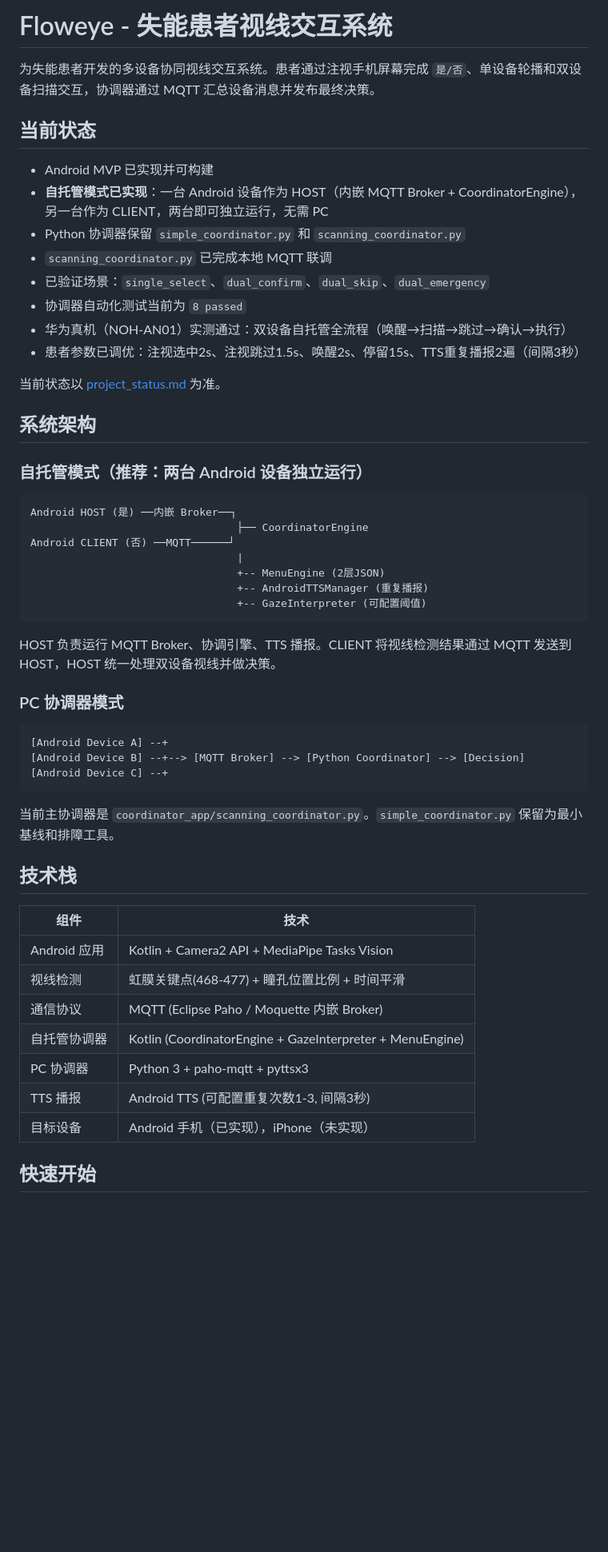
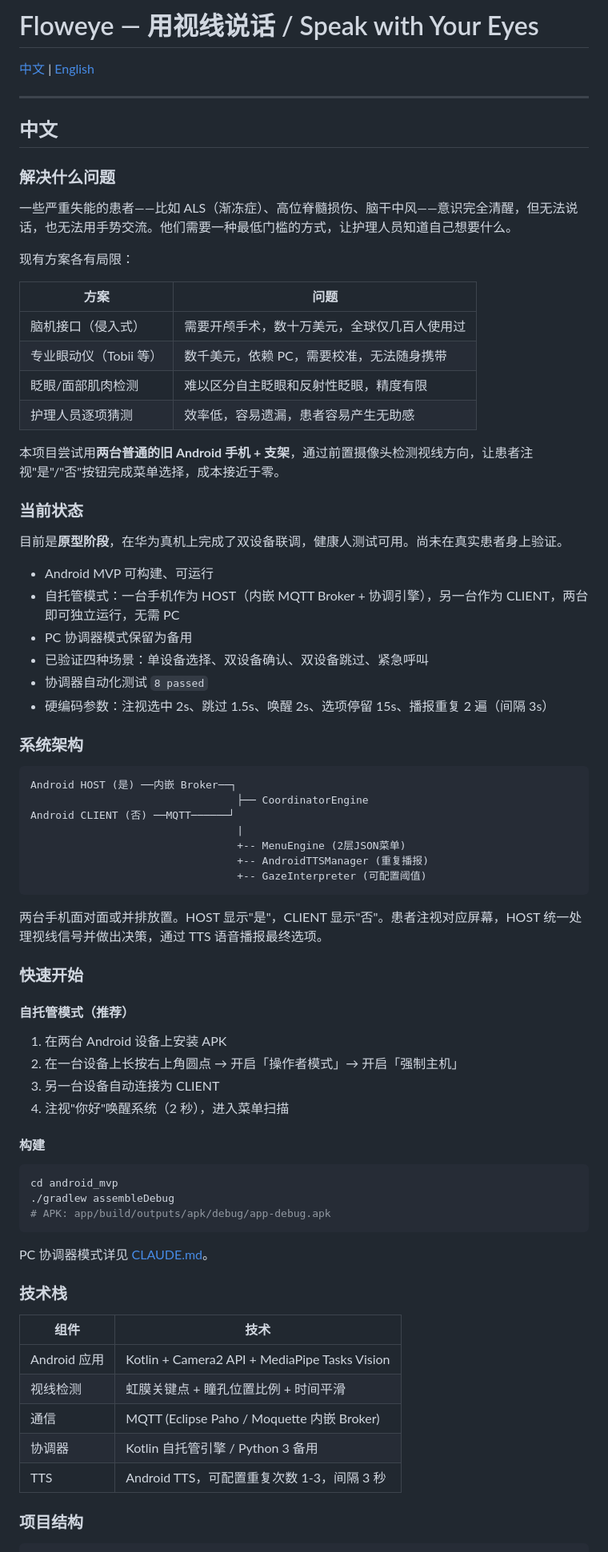
Before and after one commit to blueraincoatli/floweye, a Markdown page: README.md, the part around one of its changes. Shown at 80% size. GitHub-like rendering; blank space fills up the shorter version.

````diff
--- a/README.md
+++ b/README.md
@@ -1,55 +1,79 @@
-# Floweye - 失能患者视线交互系统
+# Floweye — 用视线说话 / Speak with Your Eyes
 
-为失能患者开发的多设备协同视线交互系统。患者通过注视手机屏幕完成 `是/否`、单设备轮播和双设备扫描交互，协调器通过 MQTT 汇总设备消息并发布最终决策。
+[中文](#中文) | [English](#english)
 
-## 当前状态
+---
 
-- Android MVP 已实现并可构建
-- **自托管模式已实现**：一台 Android 设备作为 HOST（内嵌 MQTT Broker + CoordinatorEngine），另一台作为 CLIENT，两台即可独立运行，无需 PC
-- Python 协调器保留 `simple_coordinator.py` 和 `scanning_coordinator.py`
-- `scanning_coordinator.py` 已完成本地 MQTT 联调
-- 已验证场景：`single_select`、`dual_confirm`、`dual_skip`、`dual_emergency`
-- 协调器自动化测试当前为 `8 passed`
-- 华为真机（NOH-AN01）实测通过：双设备自托管全流程（唤醒→扫描→跳过→确认→执行）
-- 患者参数已调优：注视选中2s、注视跳过1.5s、唤醒2s、停留15s、TTS重复播报2遍（间隔3秒）
+## 中文
 
-当前状态以 [project_status.md](docs/project_status.md) 为准。
+### 解决什么问题
 
-## 系统架构
+一些严重失能的患者——比如 ALS（渐冻症）、高位脊髓损伤、脑干中风——意识完全清醒，但无法说话，也无法用手势交流。他们需要一种最低门槛的方式，让护理人员知道自己想要什么。
 
-### 自托管模式（推荐：两台 Android 设备独立运行）
+现有方案各有局限：
+
+| 方案 | 问题 |
+|------|------|
+| 脑机接口（侵入式） | 需要开颅手术，数十万美元，全球仅几百人使用过 |
+| 专业眼动仪（Tobii 等） | 数千美元，依赖 PC，需要校准，无法随身携带 |
+| 眨眼/面部肌肉检测 | 难以区分自主眨眼和反射性眨眼，精度有限 |
+| 护理人员逐项猜测 | 效率低，容易遗漏，患者容易产生无助感 |
+
+本项目尝试用**两台普通的旧 Android 手机 + 支架**，通过前置摄像头检测视线方向，让患者注视"是"/"否"按钮完成菜单选择，成本接近于零。
+
+### 当前状态
+
+目前是**原型阶段**，在华为真机上完成了双设备联调，健康人测试可用。尚未在真实患者身上验证。
+
+- Android MVP 可构建、可运行
+- 自托管模式：一台手机作为 HOST（内嵌 MQTT Broker + 协调引擎），另一台作为 CLIENT，两台即可独立运行，无需 PC
+- PC 协调器模式保留为备用
+- 已验证四种场景：单设备选择、双设备确认、双设备跳过、紧急呼叫
+- 协调器自动化测试 `8 passed`
+- 硬编码参数：注视选中 2s、跳过 1.5s、唤醒 2s、选项停留 15s、播报重复 2 遍（间隔 3s）
+
+### 系统架构
+
 ```
 Android HOST (是) ──内嵌 Broker──┐
                                  ├── CoordinatorEngine
 Android CLIENT (否) ──MQTT──────┘
                                  |
-                                 +-- MenuEngine (2层JSON)
+                                 +-- MenuEngine (2层JSON菜单)
                                  +-- AndroidTTSManager (重复播报)
                                  +-- GazeInterpreter (可配置阈值)
 ```
 
-HOST 负责运行 MQTT Broker、协调引擎、TTS 播报。CLIENT 将视线检测结果通过 MQTT 发送到 HOST，HOST 统一处理双设备视线并做决策。
+两台手机面对面或并排放置。HOST 显示"是"，CLIENT 显示"否"。患者注视对应屏幕，HOST 统一处理视线信号并做出决策，通过 TTS 语音播报最终选项。
 
-### PC 协调器模式
-```text
-[Android Device A] --+
-[Android Device B] --+--> [MQTT Broker] --> [Python Coordinator] --> [Decision]
-[Android Device C] --+
+### 快速开始
+
+#### 自托管模式（推荐）
+
+1. 在两台 Android 设备上安装 APK
+2. 在一台设备上长按右上角圆点 → 开启「操作者模式」→ 开启「强制主机」
+3. 另一台设备自动连接为 CLIENT
+4. 注视"你好"唤醒系统（2 秒），进入菜单扫描
+
+#### 构建
+
+```bash
+cd android_mvp
+./gradlew assembleDebug
+# APK: app/build/outputs/apk/debug/app-debug.apk
 ```
 
-当前主协调器是 `coordinator_app/scanning_coordinator.py`。`simple_coordinator.py` 保留为最小基线和排障工具。
+PC 协调器模式详见 [CLAUDE.md](CLAUDE.md)。
 
-## 技术栈
+### 技术栈
 
 | 组件 | 技术 |
 |------|------|
 | Android 应用 | Kotlin + Camera2 API + MediaPipe Tasks Vision |
-| 视线检测 | 虹膜关键点(468-477) + 瞳孔位置比例 + 时间平滑 |
-| 通信协议 | MQTT (Eclipse Paho / Moquette 内嵌 Broker) |
-| 自托管协调器 | Kotlin (CoordinatorEngine + GazeInterpreter + MenuEngine) |
-| PC 协调器 | Python 3 + paho-mqtt + pyttsx3 |
-| TTS 播报 | Android TTS (可配置重复次数1-3, 间隔3秒) |
-| 目标设备 | Android 手机（已实现），iPhone（未实现） |
+| 视线检测 | 虹膜关键点 + 瞳孔位置比例 + 时间平滑 |
+| 通信 | MQTT (Eclipse Paho / Moquette 内嵌 Broker) |
+| 协调器 | Kotlin 自托管引擎 / Python 3 备用 |
+| TTS | Android TTS，可配置重复次数 1-3，间隔 3 秒 |
 
-## 快速开始
+### 项目结构
 
````
Also changed, not shown: other parts of README.md (+86 -78 lines).
